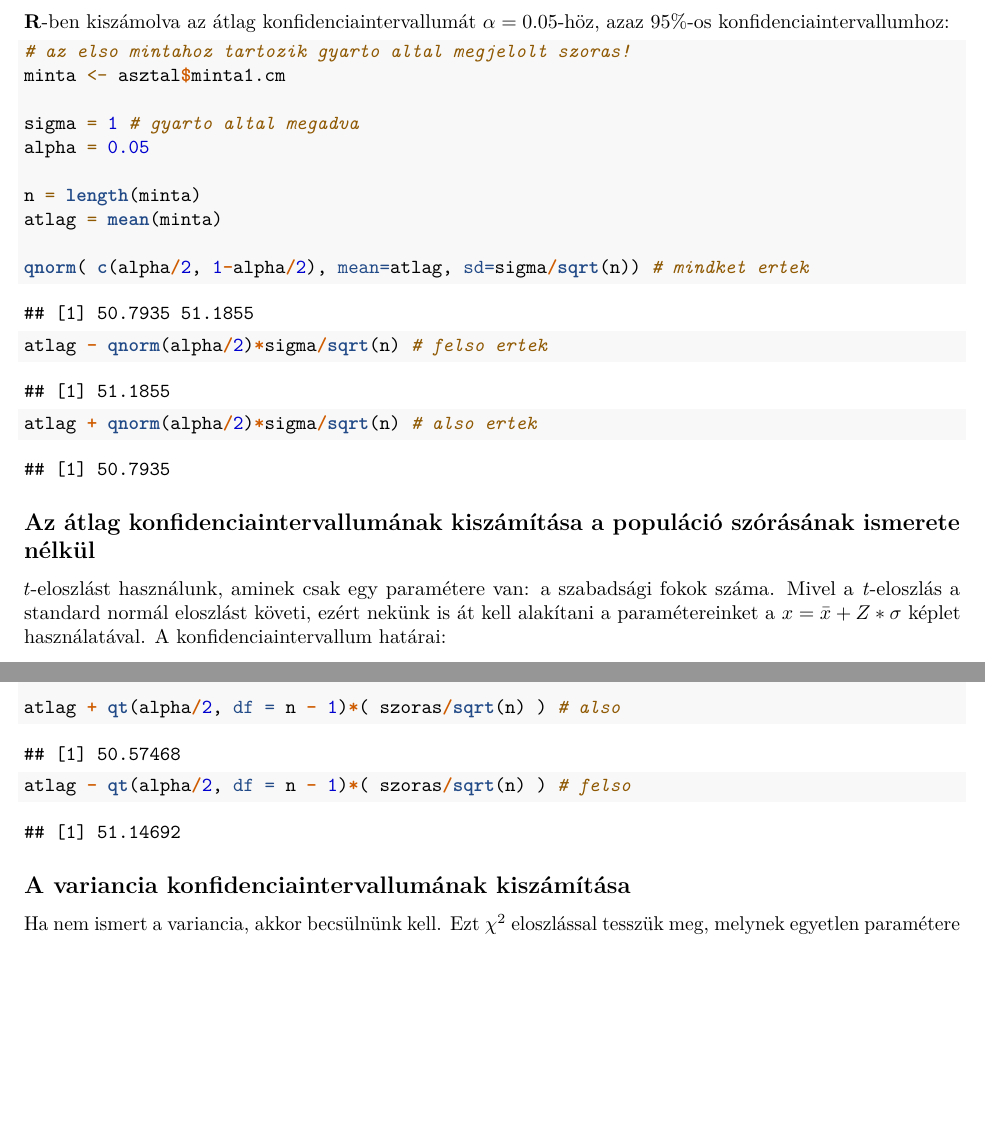
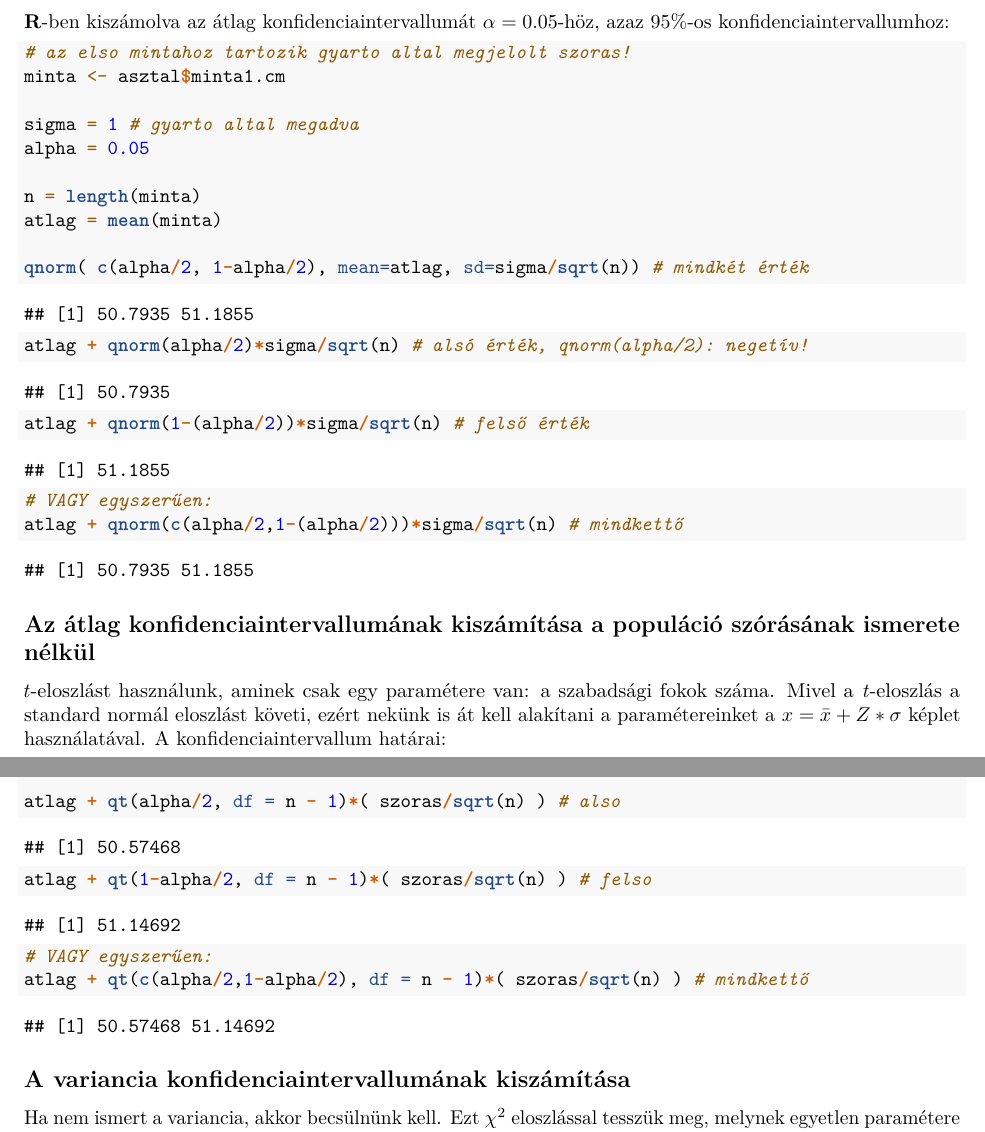
Before and after one commit to danithered/biom_gyakjegyzet, an R Markdown document (biostat.Rmd): two parts of pages 104 and 105 of 118 before the commit and two parts of pages 104 and 105 of 119 after it, joined at a grey line, cut so that both start at the same text, the shorter picture padded with empty space. Rendered offline with R 4.5, knitr and Pandoc, then LaTeX, with nearby package versions; some code elsewhere in the file could not run offline.

Commit message:
konf. int. javítva

````diff
--- a/biostat.Rmd
+++ b/biostat.Rmd
@@ -2207,10 +2207,14 @@ alpha = 0.05
 n = length(minta)
 atlag = mean(minta)
 
-qnorm( c(alpha/2, 1-alpha/2), mean=atlag, sd=sigma/sqrt(n)) # mindket ertek
-
-atlag - qnorm(alpha/2)*sigma/sqrt(n) # felso ertek
-atlag + qnorm(alpha/2)*sigma/sqrt(n) # also ertek
+qnorm( c(alpha/2, 1-alpha/2), mean=atlag, sd=sigma/sqrt(n)) # mindkét érték
+
+atlag + qnorm(alpha/2)*sigma/sqrt(n) # alsó érték, qnorm(alpha/2): negetív!
+atlag + qnorm(1-(alpha/2))*sigma/sqrt(n) # felső érték
+
+# VAGY egyszerűen:
+atlag + qnorm(c(alpha/2,1-(alpha/2)))*sigma/sqrt(n) # mindkettő
+
 ```
 
 ## Az átlag konfidenciaintervallumának kiszámítása a populáció szórásának ismerete nélkül
@@ -2232,7 +2236,9 @@ atlag = mean(minta)
 szoras = sd(minta) # becsuljuk a szorast, mert nem ismert
 
 atlag + qt(alpha/2, df = n - 1)*( szoras/sqrt(n) ) # also
-atlag - qt(alpha/2, df = n - 1)*( szoras/sqrt(n) ) # felso
+atlag + qt(1-alpha/2, df = n - 1)*( szoras/sqrt(n) ) # felso
+# VAGY egyszerűen:
+atlag + qt(c(alpha/2,1-alpha/2), df = n - 1)*( szoras/sqrt(n) ) # mindkettő
 ```
 
 ## A variancia konfidenciaintervallumának kiszámítása
````
Also changed, not shown: biostat.Rmd (2 more changed lines).
